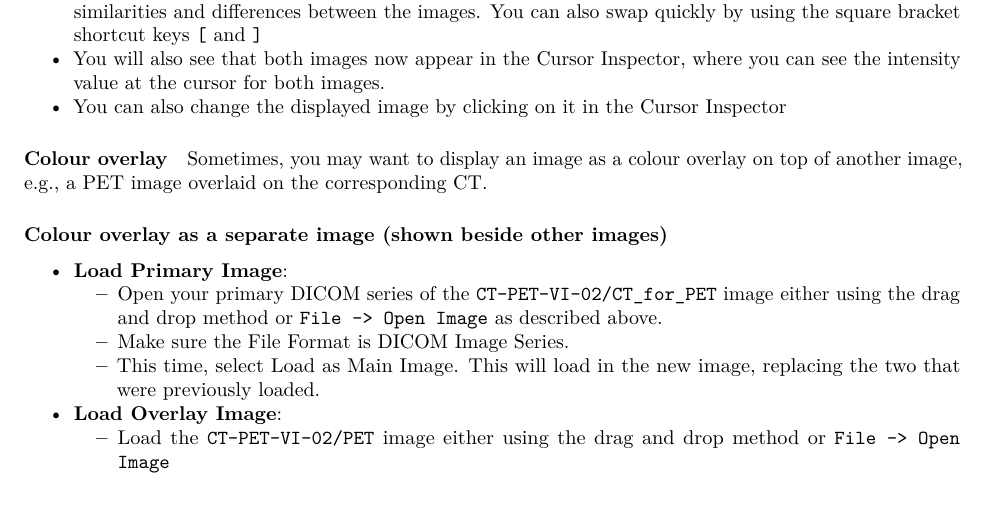
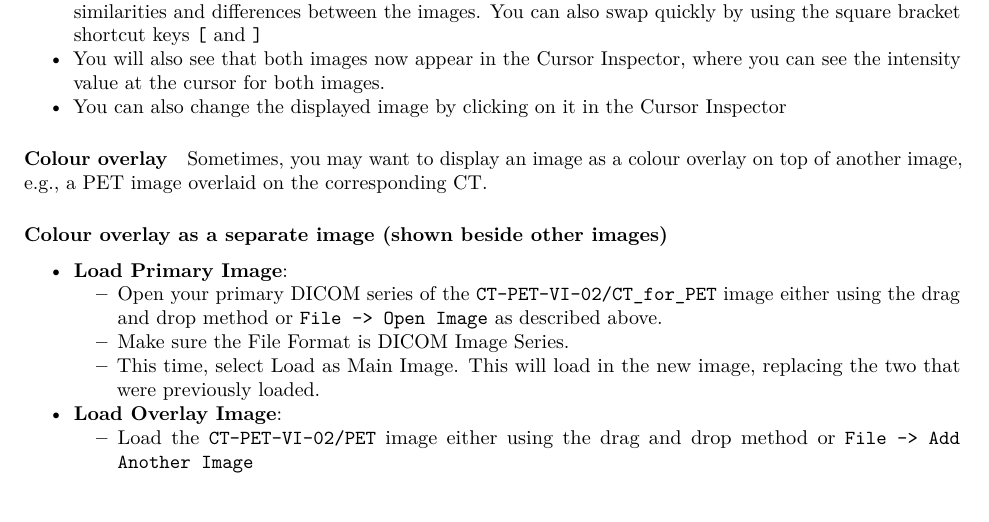
Before and after one commit to HealthBioscienceIDEAS/Medical-Image-Registration-Short-Course, an R Markdown document (episodes/practical1.Rmd): part of page 7 of 19, cut so that both start at the same text. Rendered offline with R 4.5, knitr and Pandoc, then LaTeX, with nearby package versions.

Commit message:
load another image in practical1

```diff
--- a/episodes/practical1.Rmd
+++ b/episodes/practical1.Rmd
@@ -147,7 +147,7 @@ Sometimes, you may want to display an image as a colour overlay on top of anothe
 	- Make sure the File Format is DICOM Image Series.
 	- This time, select Load as Main Image. This will load in the new image, replacing the two that were previously loaded.
 * **Load Overlay Image**:
-   - Load the `CT-PET-VI-02/PET` image either using the drag and drop method or `File -> Open Image`
+   - Load the `CT-PET-VI-02/PET` image either using the drag and drop method or `File -> Add Another Image`
 
 ![Figure. ITK-SNAP thumbnails](fig/itk-snap-colour-overlay-as-separate-image.svg)
 
```
